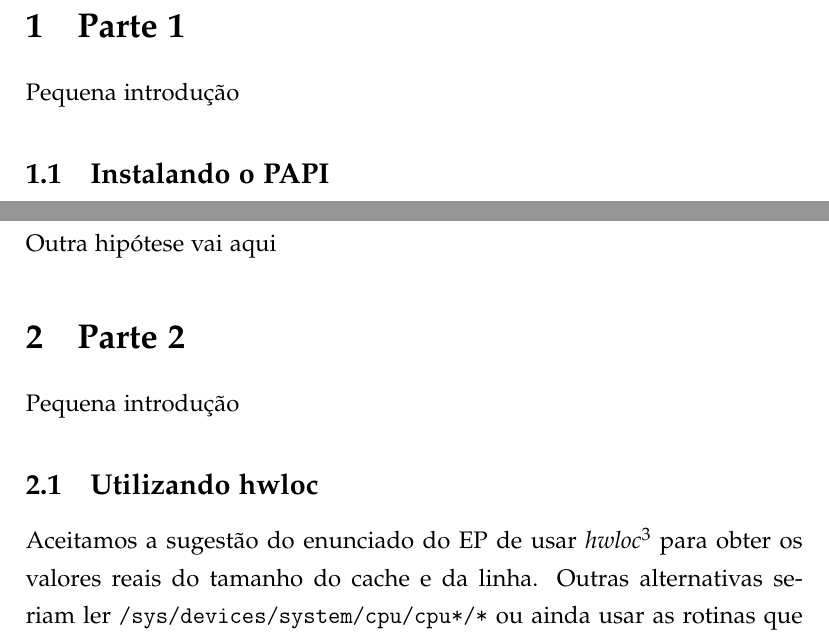
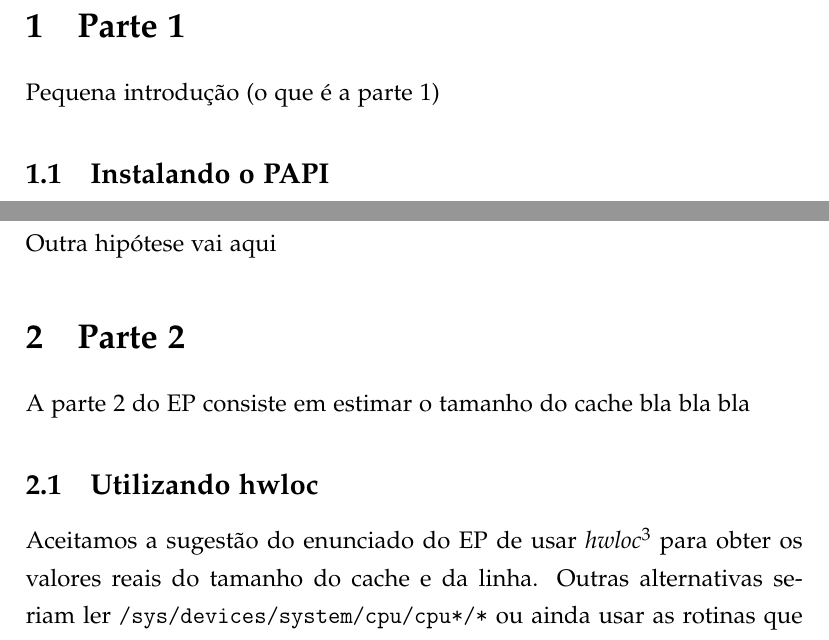
Before and after one commit to tmadeira/ep1-mac412, a LaTeX document (relatorio.tex): two parts of pages 2 and 4 of 5, joined at a grey line, cut so that both start at the same text. Compiled offline with pdfLaTeX.

Commit message:
introducao das partes no relatorio

```diff
--- a/relatorio.tex
+++ b/relatorio.tex
@@ -18,7 +18,7 @@
 
 \section{Parte 1}
 
-Pequena introdução % TODO
+Pequena introdução (o que é a parte 1) % TODO
 
 \subsection{Instalando o PAPI}
 
@@ -88,7 +88,7 @@ Outra hipótese vai aqui % TODO
 
 \section{Parte 2}
 
-Pequena introdução % TODO
+A parte 2 do EP consiste em estimar o tamanho do cache bla bla bla % TODO
 
 \subsection{Utilizando hwloc}
 
```
Also changed, not shown: relatorio.pdf.
